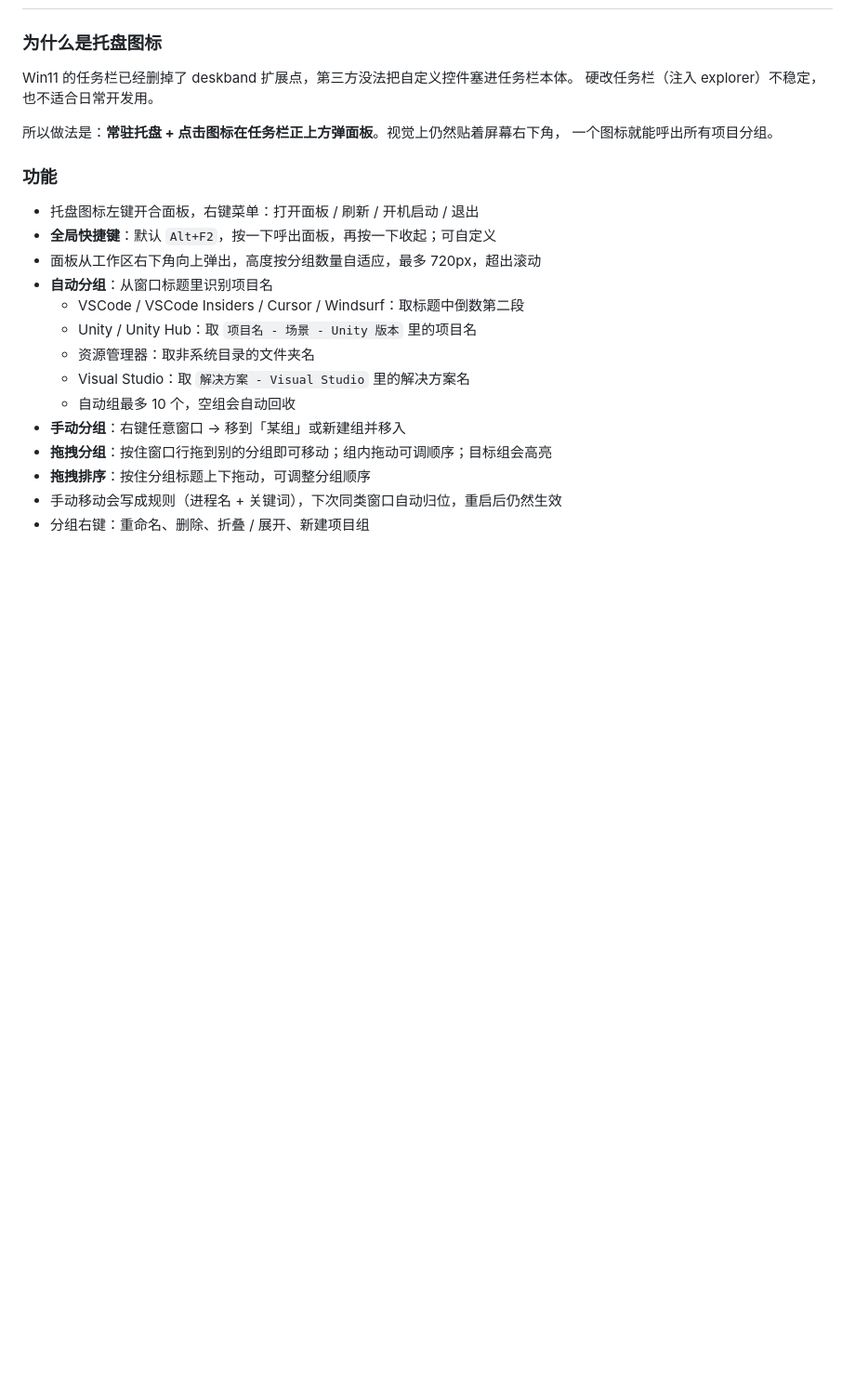
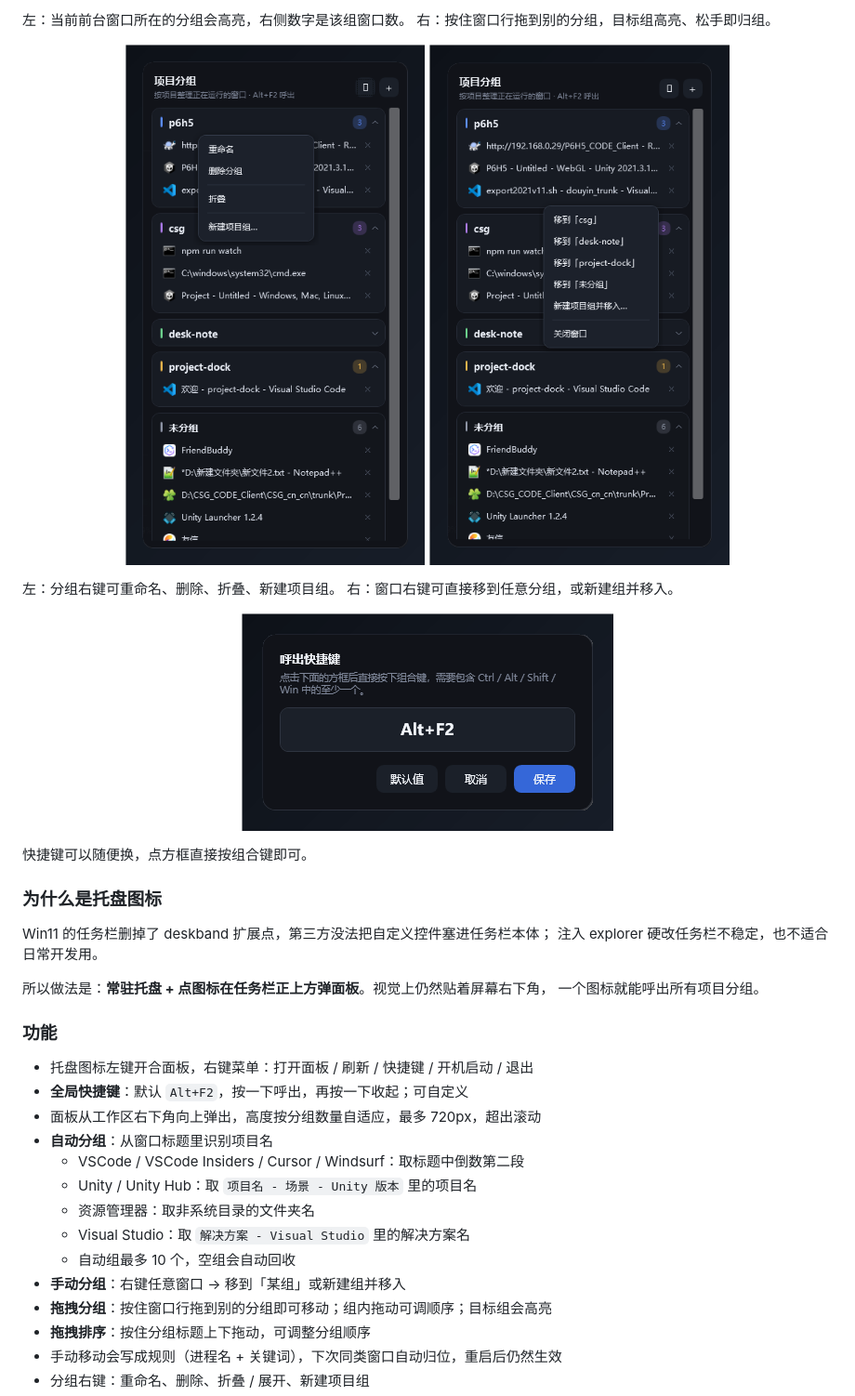
Before and after one commit to suboy1219/project-dock, a Markdown page: README.md, the part around one of its changes. Shown at 93% size. GitHub-like rendering; pictures changed too: docs/images/group-menu.png (added), docs/images/hotkey.png, docs/images/window-menu.png (added); blank space fills up the shorter version.

```diff
--- a/README.md
+++ b/README.md
@@ -18,15 +29,32 @@
+左：当前前台窗口所在的分组会高亮，右侧数字是该组窗口数。
+右：按住窗口行拖到别的分组，目标组高亮、松手即归组。
+
+<p align="center">
+  <img src="docs/images/group-menu.png" width="360" alt="分组右键菜单" />
+  <img src="docs/images/window-menu.png" width="360" alt="窗口右键菜单" />
+</p>
+
+左：分组右键可重命名、删除、折叠、新建项目组。
+右：窗口右键可直接移到任意分组，或新建组并移入。
+
+<p align="center">
+  <img src="docs/images/hotkey.png" width="400" alt="快捷键设置" />
+</p>
+
+快捷键可以随便换，点方框直接按组合键即可。
+
 ### 为什么是托盘图标
 
-Win11 的任务栏已经删掉了 deskband 扩展点，第三方没法把自定义控件塞进任务栏本体。
-硬改任务栏（注入 explorer）不稳定，也不适合日常开发用。
+Win11 的任务栏删掉了 deskband 扩展点，第三方没法把自定义控件塞进任务栏本体；
+注入 explorer 硬改任务栏不稳定，也不适合日常开发用。
 
-所以做法是：**常驻托盘 + 点击图标在任务栏正上方弹面板**。视觉上仍然贴着屏幕右下角，
+所以做法是：**常驻托盘 + 点图标在任务栏正上方弹面板**。视觉上仍然贴着屏幕右下角，
 一个图标就能呼出所有项目分组。
 
 ### 功能
 
-- 托盘图标左键开合面板，右键菜单：打开面板 / 刷新 / 开机启动 / 退出
-- **全局快捷键**：默认 `Alt+F2`，按一下呼出面板，再按一下收起；可自定义
+- 托盘图标左键开合面板，右键菜单：打开面板 / 刷新 / 快捷键 / 开机启动 / 退出
+- **全局快捷键**：默认 `Alt+F2`，按一下呼出，再按一下收起；可自定义
 - 面板从工作区右下角向上弹出，高度按分组数量自适应，最多 720px，超出滚动
 - **自动分组**：从窗口标题里识别项目名
   - VSCode / VSCode Insiders / Cursor / Windsurf：取标题中倒数第二段
```
Also changed, not shown: other parts of README.md (+130 -28 lines), docs/images/drag.png, docs/images/hero.png (added), docs/images/panel.png, 5 other files.
